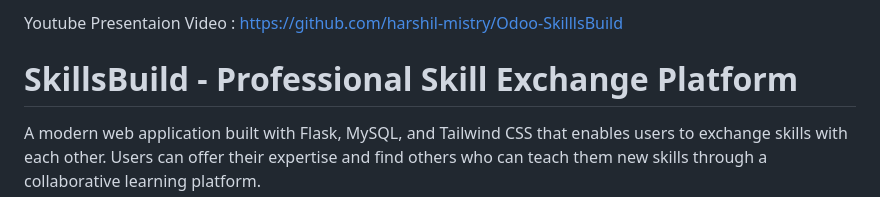
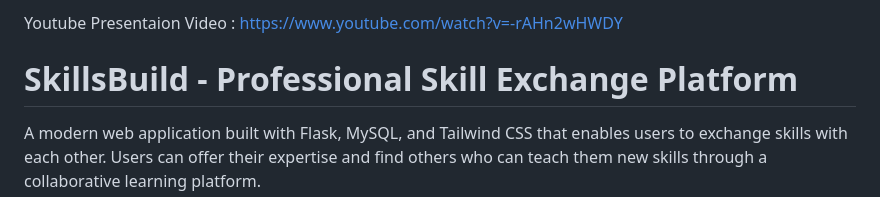
Before and after one commit to harshil-mistry/Odoo-SkilllsBuild, a Markdown page: README.md, the part around the change. Drawn GitHub-style.

```diff
--- a/README.md
+++ b/README.md
@@ -1,4 +1,4 @@
-Youtube Presentaion Video : https://github.com/harshil-mistry/Odoo-SkilllsBuild
+Youtube Presentaion Video : https://www.youtube.com/watch?v=-rAHn2wHWDY
 
 # SkillsBuild - Professional Skill Exchange Platform
 
```
